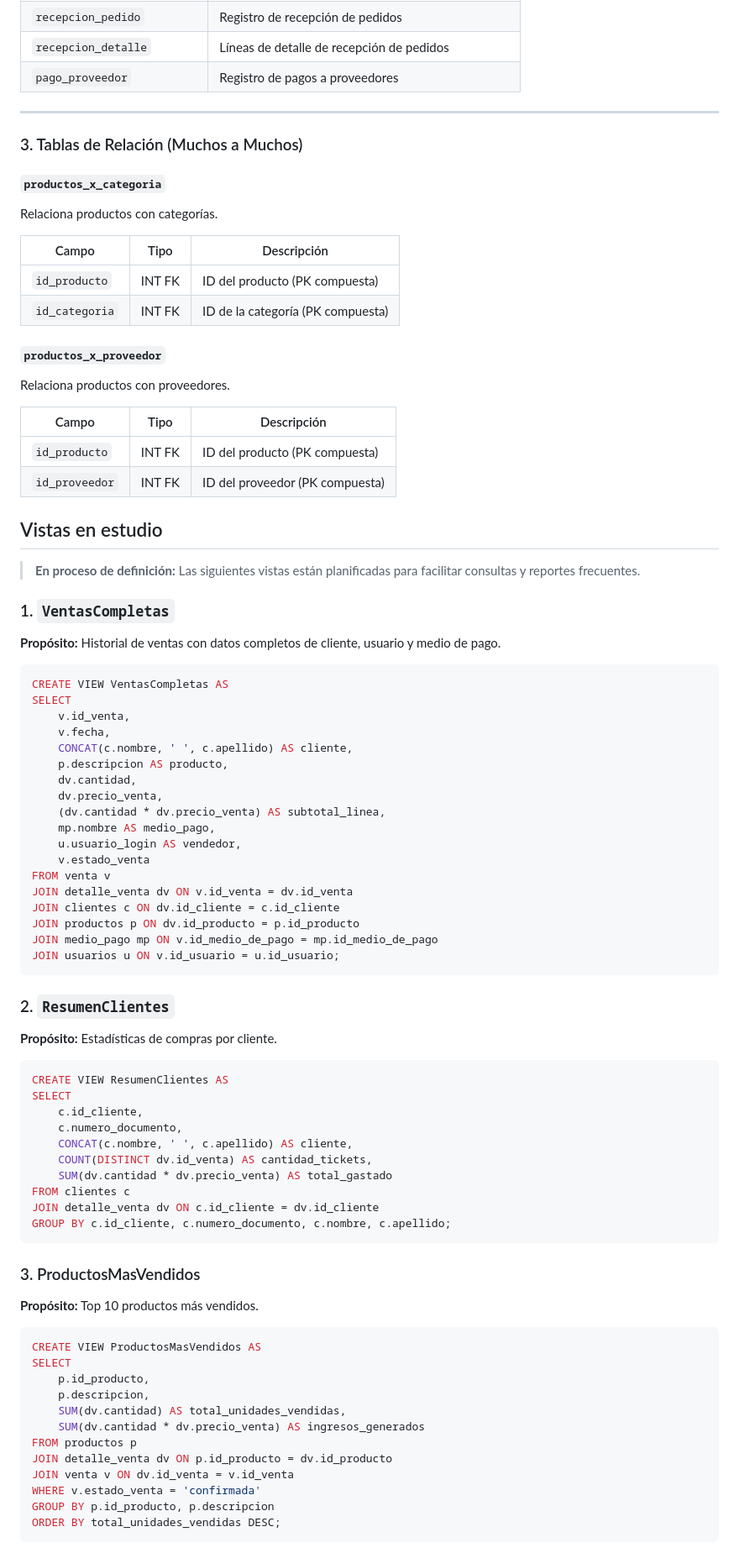
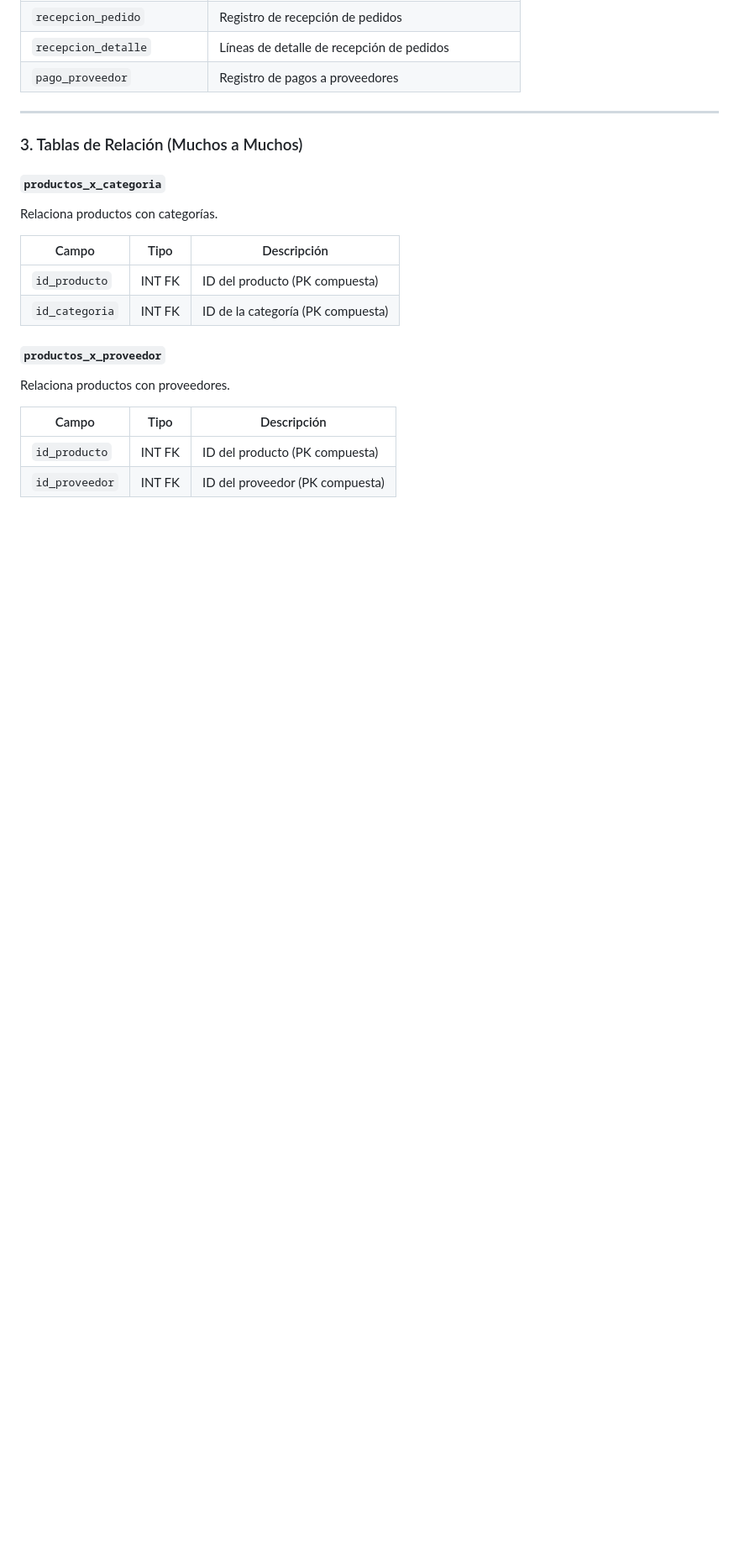
Before and after one commit to aixa-istea/Ferreteria, a Markdown page: Documentacion/Modelo de Datos.md, the part around one of its changes. Shown at 84% size. Drawn GitHub-style; blank space fills up the shorter version.

Commit message:
docs(database): remover vistas del Modelo de Datos para ajustar alcance del proyecto

````diff
--- a/Documentacion/Modelo de Datos.md
+++ b/Documentacion/Modelo de Datos.md
@@ -102,69 +101,3 @@ Relaciona productos con proveedores.
 | `id_producto` | INT FK | ID del producto (PK compuesta) |
 | `id_proveedor` | INT FK | ID del proveedor (PK compuesta) |
 
-
-## Vistas en estudio
-
-> **En proceso de definición:** Las siguientes vistas están planificadas para facilitar consultas y reportes frecuentes.
-
-### 1. `VentasCompletas`
-
-**Propósito:** Historial de ventas con datos completos de cliente, usuario y medio de pago.
-
-```sql
-CREATE VIEW VentasCompletas AS
-SELECT
-    v.id_venta,
-    v.fecha,
-    CONCAT(c.nombre, ' ', c.apellido) AS cliente,
-    p.descripcion AS producto,
-    dv.cantidad,
-    dv.precio_venta,
-    (dv.cantidad * dv.precio_venta) AS subtotal_linea,
-    mp.nombre AS medio_pago,
-    u.usuario_login AS vendedor,
-    v.estado_venta
-FROM venta v
-JOIN detalle_venta dv ON v.id_venta = dv.id_venta
-JOIN clientes c ON dv.id_cliente = c.id_cliente
-JOIN productos p ON dv.id_producto = p.id_producto
-JOIN medio_pago mp ON v.id_medio_de_pago = mp.id_medio_de_pago
-JOIN usuarios u ON v.id_usuario = u.id_usuario;
-```
-
-### 2. `ResumenClientes`
-
-**Propósito:** Estadísticas de compras por cliente.
-
-```sql
-CREATE VIEW ResumenClientes AS
-SELECT
-    c.id_cliente,
-    c.numero_documento,
-    CONCAT(c.nombre, ' ', c.apellido) AS cliente,
-    COUNT(DISTINCT dv.id_venta) AS cantidad_tickets,
-    SUM(dv.cantidad * dv.precio_venta) AS total_gastado
-FROM clientes c
-JOIN detalle_venta dv ON c.id_cliente = dv.id_cliente
-GROUP BY c.id_cliente, c.numero_documento, c.nombre, c.apellido;
-```
-
-### 3. ProductosMasVendidos
-
-**Propósito:** Top 10 productos más vendidos.
-
-```sql
-CREATE VIEW ProductosMasVendidos AS
-SELECT
-    p.id_producto,
-    p.descripcion,
-    SUM(dv.cantidad) AS total_unidades_vendidas,
-    SUM(dv.cantidad * dv.precio_venta) AS ingresos_generados
-FROM productos p
-JOIN detalle_venta dv ON p.id_producto = dv.id_producto
-JOIN venta v ON dv.id_venta = v.id_venta
-WHERE v.estado_venta = 'confirmada'
-GROUP BY p.id_producto, p.descripcion
-ORDER BY total_unidades_vendidas DESC;
-```
-
````
Also changed, not shown: other parts of Documentacion/Modelo de Datos.md (+0 -23 lines).
